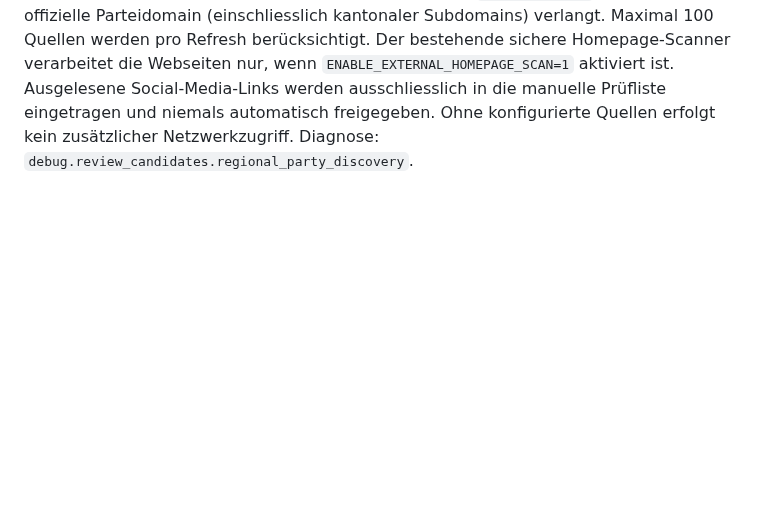
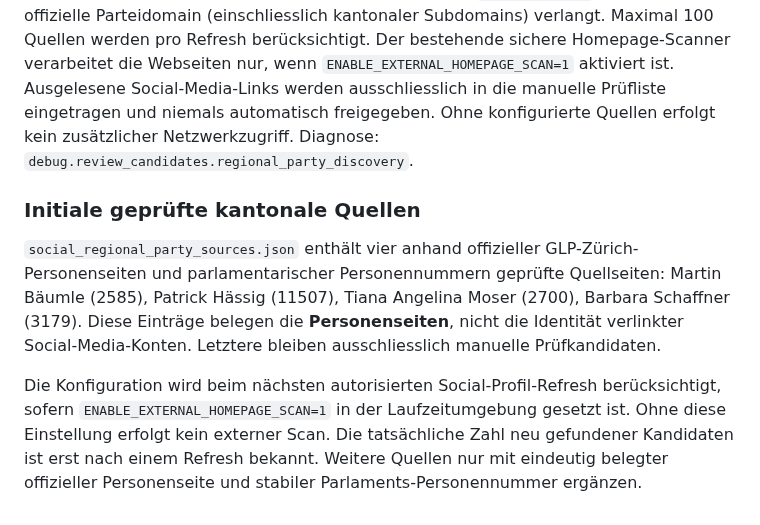
Before and after one commit to MartinWirth/CH_Parlament, a Markdown page: docs/admin-social-review.md, the part around the change. GitHub-like rendering; blank space fills up the shorter version.

Commit message:
Document initial verified regional sources and scan activation requirements

````diff
--- a/docs/admin-social-review.md
+++ b/docs/admin-social-review.md
@@ -134,3 +134,10 @@ Die optionale Datei `social_regional_party_sources.json` (oder `SOCIAL_REGIONAL_
 ```
 
 Die Werte sind **nur Formatbeispiele**, keine belegten Personenprofile. Pro Eintrag werden aktuelle Personennummer, vollständiger Name, `verified: true`, HTTPS und eine offizielle Parteidomain (einschliesslich kantonaler Subdomains) verlangt. Maximal 100 Quellen werden pro Refresh berücksichtigt. Der bestehende sichere Homepage-Scanner verarbeitet die Webseiten nur, wenn `ENABLE_EXTERNAL_HOMEPAGE_SCAN=1` aktiviert ist. Ausgelesene Social-Media-Links werden ausschliesslich in die manuelle Prüfliste eingetragen und niemals automatisch freigegeben. Ohne konfigurierte Quellen erfolgt kein zusätzlicher Netzwerkzugriff. Diagnose: `debug.review_candidates.regional_party_discovery`.
+
+
+### Initiale geprüfte kantonale Quellen
+
+`social_regional_party_sources.json` enthält vier anhand offizieller GLP-Zürich-Personenseiten und parlamentarischer Personennummern geprüfte Quellseiten: Martin Bäumle (2585), Patrick Hässig (11507), Tiana Angelina Moser (2700), Barbara Schaffner (3179). Diese Einträge belegen die **Personenseiten**, nicht die Identität verlinkter Social-Media-Konten. Letztere bleiben ausschliesslich manuelle Prüfkandidaten.
+
+Die Konfiguration wird beim nächsten autorisierten Social-Profil-Refresh berücksichtigt, sofern `ENABLE_EXTERNAL_HOMEPAGE_SCAN=1` in der Laufzeitumgebung gesetzt ist. Ohne diese Einstellung erfolgt kein externer Scan. Die tatsächliche Zahl neu gefundener Kandidaten ist erst nach einem Refresh bekannt. Weitere Quellen nur mit eindeutig belegter offizieller Personenseite und stabiler Parlaments-Personennummer ergänzen.
````
